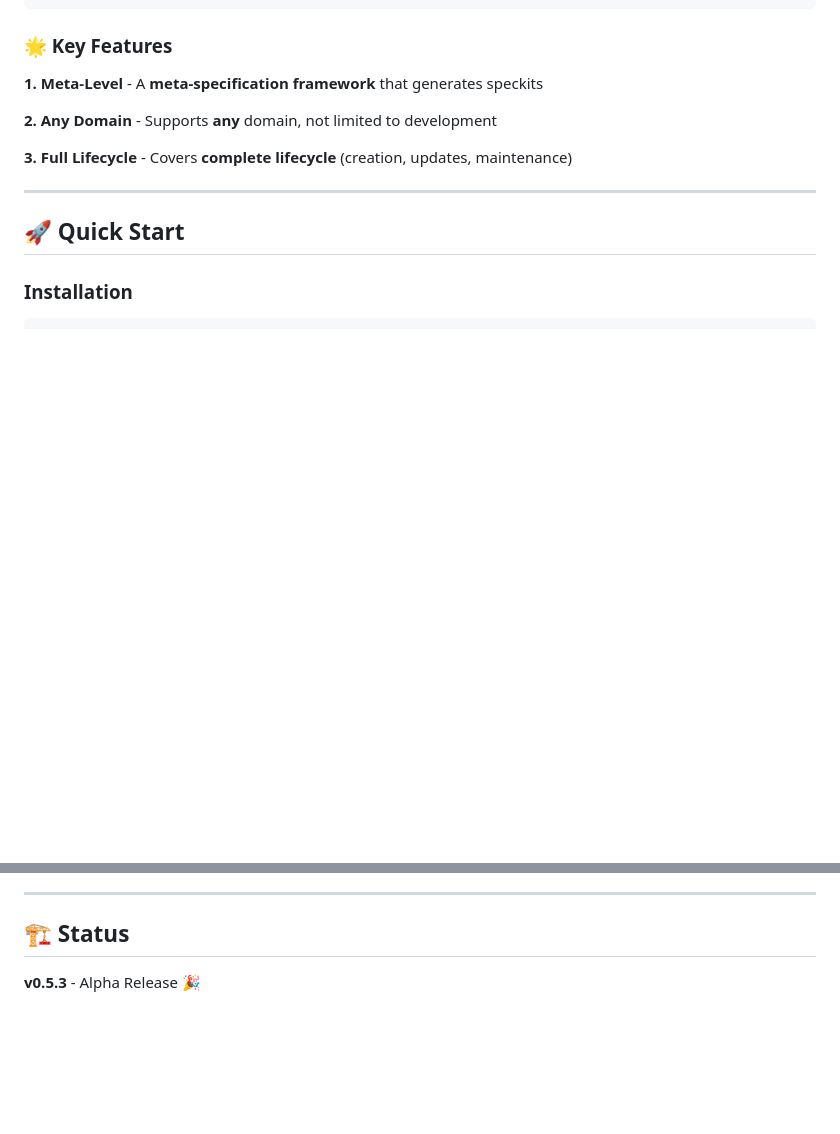
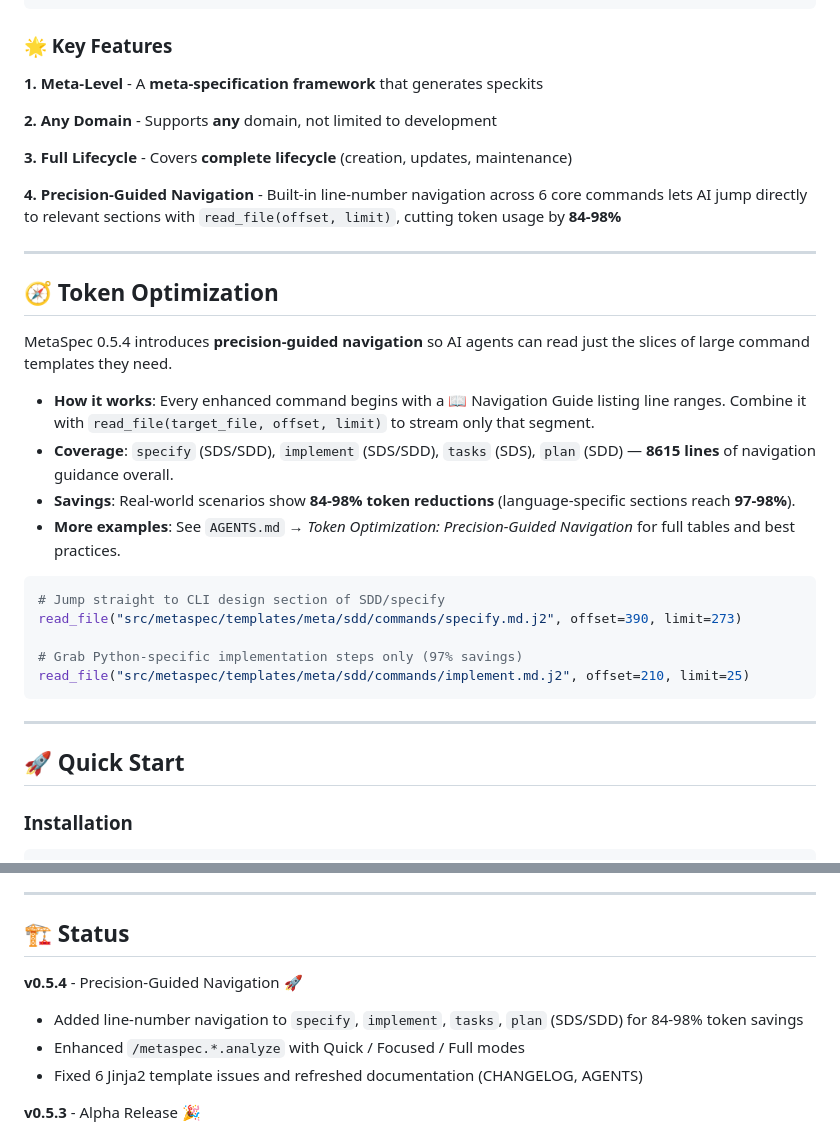
Before and after one commit to ACNet-AI/MetaSpec, a Markdown page: README.md, 2 parts joined by grey strips. GitHub-like rendering; blank space fills up the shorter version.

Commit message:
docs: highlight precision navigation in README

````diff
--- a/README.md
+++ b/README.md
@@ -44,6 +44,27 @@ What you can generate:
 **2. Any Domain** - Supports **any** domain, not limited to development
 
 **3. Full Lifecycle** - Covers **complete lifecycle** (creation, updates, maintenance)
+
+**4. Precision-Guided Navigation** - Built-in line-number navigation across 6 core commands lets AI jump directly to relevant sections with `read_file(offset, limit)`, cutting token usage by **84-98%**
+
+---
+
+## 🧭 Token Optimization
+
+MetaSpec 0.5.4 introduces **precision-guided navigation** so AI agents can read just the slices of large command templates they need.
+
+- **How it works**: Every enhanced command begins with a 📖 Navigation Guide listing line ranges. Combine it with `read_file(target_file, offset, limit)` to stream only that segment.
+- **Coverage**: `specify` (SDS/SDD), `implement` (SDS/SDD), `tasks` (SDS), `plan` (SDD) — **8615 lines** of navigation guidance overall.
+- **Savings**: Real-world scenarios show **84-98% token reductions** (language-specific sections reach **97-98%**).
+- **More examples**: See `AGENTS.md` → *Token Optimization: Precision-Guided Navigation* for full tables and best practices.
+
+```bash
+# Jump straight to CLI design section of SDD/specify
+read_file("src/metaspec/templates/meta/sdd/commands/specify.md.j2", offset=390, limit=273)
+
+# Grab Python-specific implementation steps only (97% savings)
+read_file("src/metaspec/templates/meta/sdd/commands/implement.md.j2", offset=210, limit=25)
+```
 
 ---
 
@@ -437,6 +458,11 @@ uv run mypy src/metaspec       # Type check
 
 ## 🏗️ Status
 
+**v0.5.4** - Precision-Guided Navigation 🚀
+- Added line-number navigation to `specify`, `implement`, `tasks`, `plan` (SDS/SDD) for 84-98% token savings
+- Enhanced `/metaspec.*.analyze` with Quick / Focused / Full modes
+- Fixed 6 Jinja2 template issues and refreshed documentation (CHANGELOG, AGENTS)
+
 **v0.5.3** - Alpha Release 🎉
 
 Core features complete: YAML validation, multi-domain generation, CLI tools, AI agent support, built-in MetaSpec commands (19 commands: 8 SDS + 8 SDD + 3 Evolution), recursive tree structure for specifications, unified spec interface.
````
